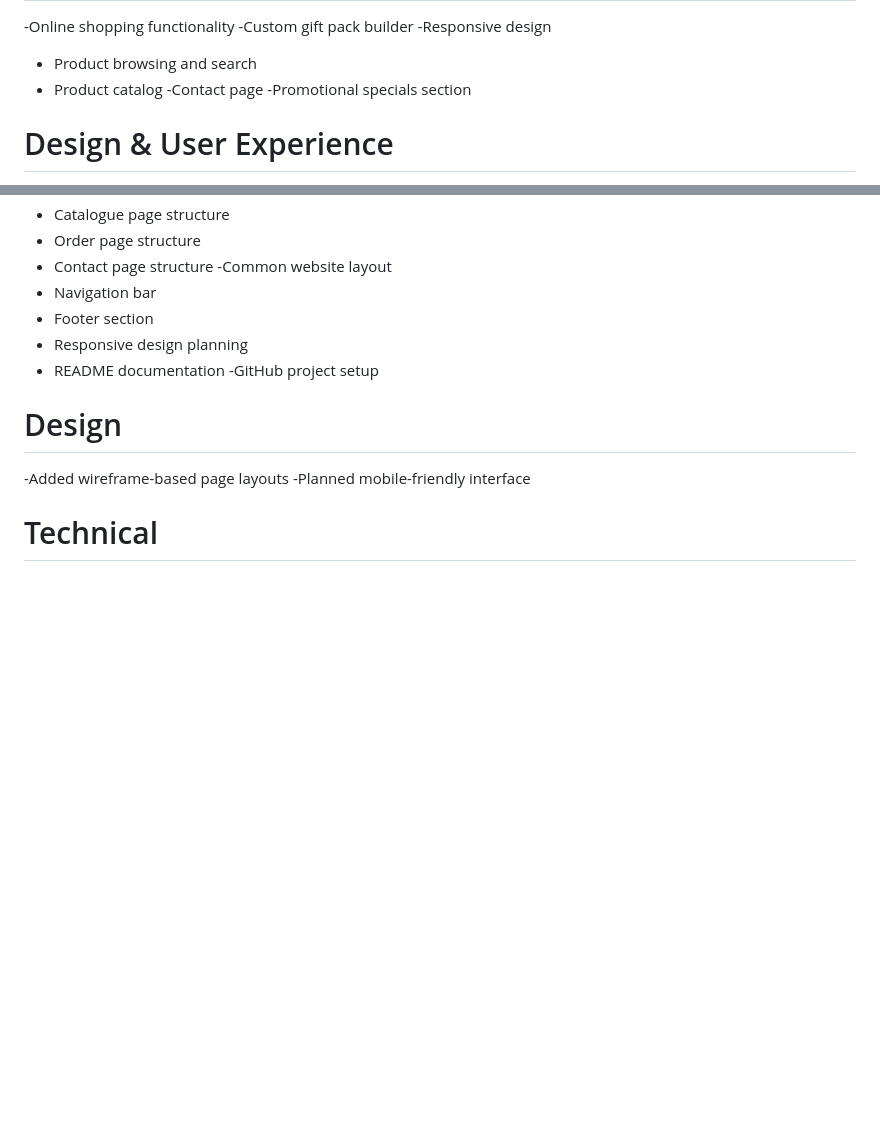
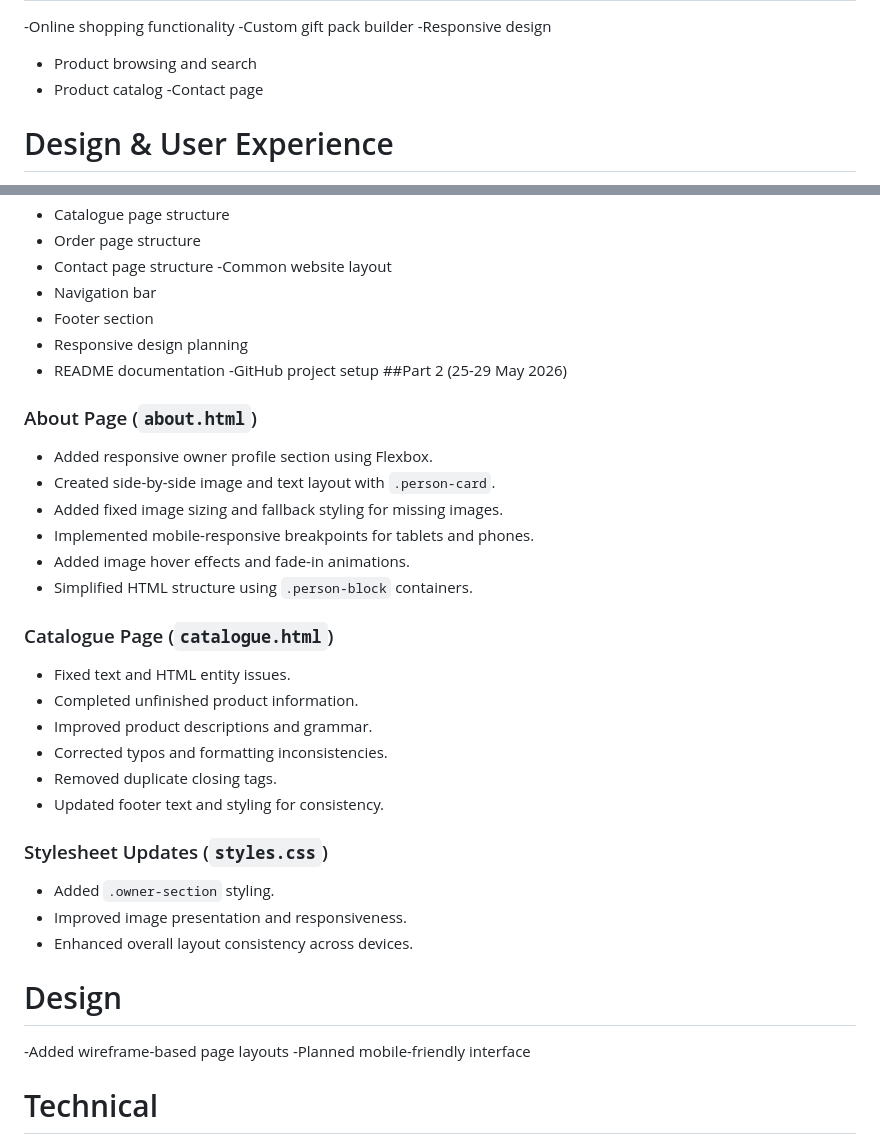
Before and after one commit to uluthandomakabongwe-bit/wede, a Markdown page: README.md, 2 parts joined by grey strips. Rendered like a GitHub page; blank space fills up the shorter version.

Commit message:
Revise README with new sections and enhancements
Updated README with new features and improvements for the About and Catalogue pages, along with stylesheet updates.

```diff
--- a/README.md
+++ b/README.md
@@ -58,7 +58,6 @@ The success of the website will be measured using:
 - Product browsing and search
 - Product catalog
 -Contact page
--Promotional specials section
 
 # Design & User Experience
 The website follows a "kid-focused yet professional" aesthetic to ensure trust and ease of use.
@@ -125,6 +124,32 @@ The website follows a "kid-focused yet professional" aesthetic to ensure trust a
 - Responsive design planning
 - README documentation
 -GitHub project setup
+##Part 2 (25-29 May 2026)
+
+### About Page (`about.html`)
+
+* Added responsive owner profile section using Flexbox.
+* Created side-by-side image and text layout with `.person-card`.
+* Added fixed image sizing and fallback styling for missing images.
+* Implemented mobile-responsive breakpoints for tablets and phones.
+* Added image hover effects and fade-in animations.
+* Simplified HTML structure using `.person-block` containers.
+
+### Catalogue Page (`catalogue.html`)
+
+* Fixed text and HTML entity issues.
+* Completed unfinished product information.
+* Improved product descriptions and grammar.
+* Corrected typos and formatting inconsistencies.
+* Removed duplicate closing tags.
+* Updated footer text and styling for consistency.
+
+### Stylesheet Updates (`styles.css`)
+
+* Added `.owner-section` styling.
+* Improved image presentation and responsiveness.
+* Enhanced overall layout consistency across devices.
+
 
 # Design
 -Added wireframe-based page layouts
```
